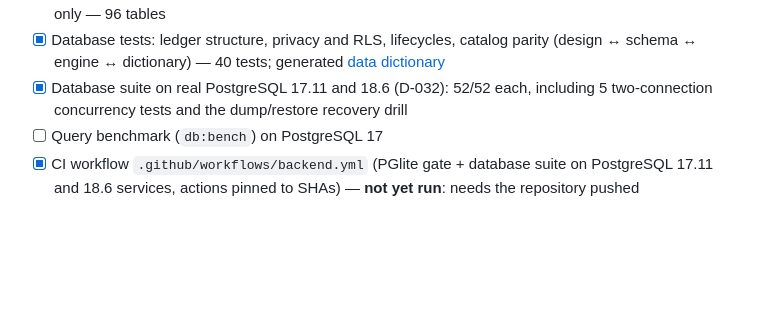
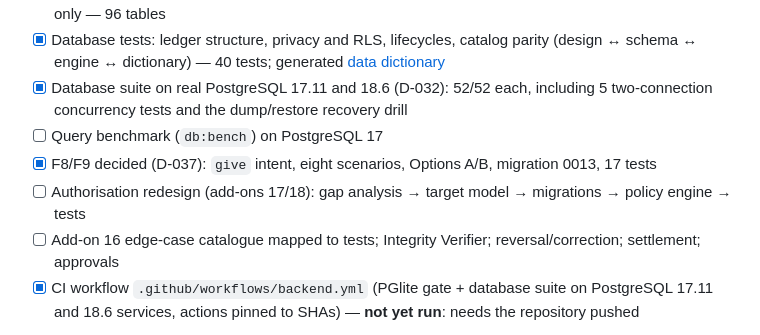
Before and after one commit to thehummingbirdsrudios-lgtm/Finly, a Markdown page: TASKS.md, the part around the change. Drawn GitHub-style; blank space fills up the shorter version.

```diff
--- a/TASKS.md
+++ b/TASKS.md
@@ -29,6 +29,9 @@ Legend: `[x]` done · `[~]` in progress · `[ ]` not started · ⛔ gate
   dictionary) — 40 tests; generated [data dictionary](docs/database/DATA-DICTIONARY.md)
 - [x] Database suite on real PostgreSQL 17.11 and 18.6 (D-032): 52/52 each, including 5 two-connection concurrency tests and the dump/restore recovery drill
 - [ ] Query benchmark (`db:bench`) on PostgreSQL 17
+- [x] F8/F9 decided (D-037): `give` intent, eight scenarios, Options A/B, migration 0013, 17 tests
+- [ ] Authorisation redesign (add-ons 17/18): gap analysis → target model → migrations → policy engine → tests
+- [ ] Add-on 16 edge-case catalogue mapped to tests; Integrity Verifier; reversal/correction; settlement; approvals
 - [x] CI workflow `.github/workflows/backend.yml` (PGlite gate + database suite on PostgreSQL 17.11 and 18.6 services, actions pinned to SHAs) — **not yet run**: needs the repository pushed
 - ⛔ **Gate 3 — database schema** delivered as documents (D-019, D-025); Q1–Q3 decided by the owner (D-029, D-030, D-033); F8, F9 await the owner
 
```
Also changed, not shown: docs/MEMORY.md (+23 -8 lines), docs/operations/deployment.md (+1 -0 lines).
